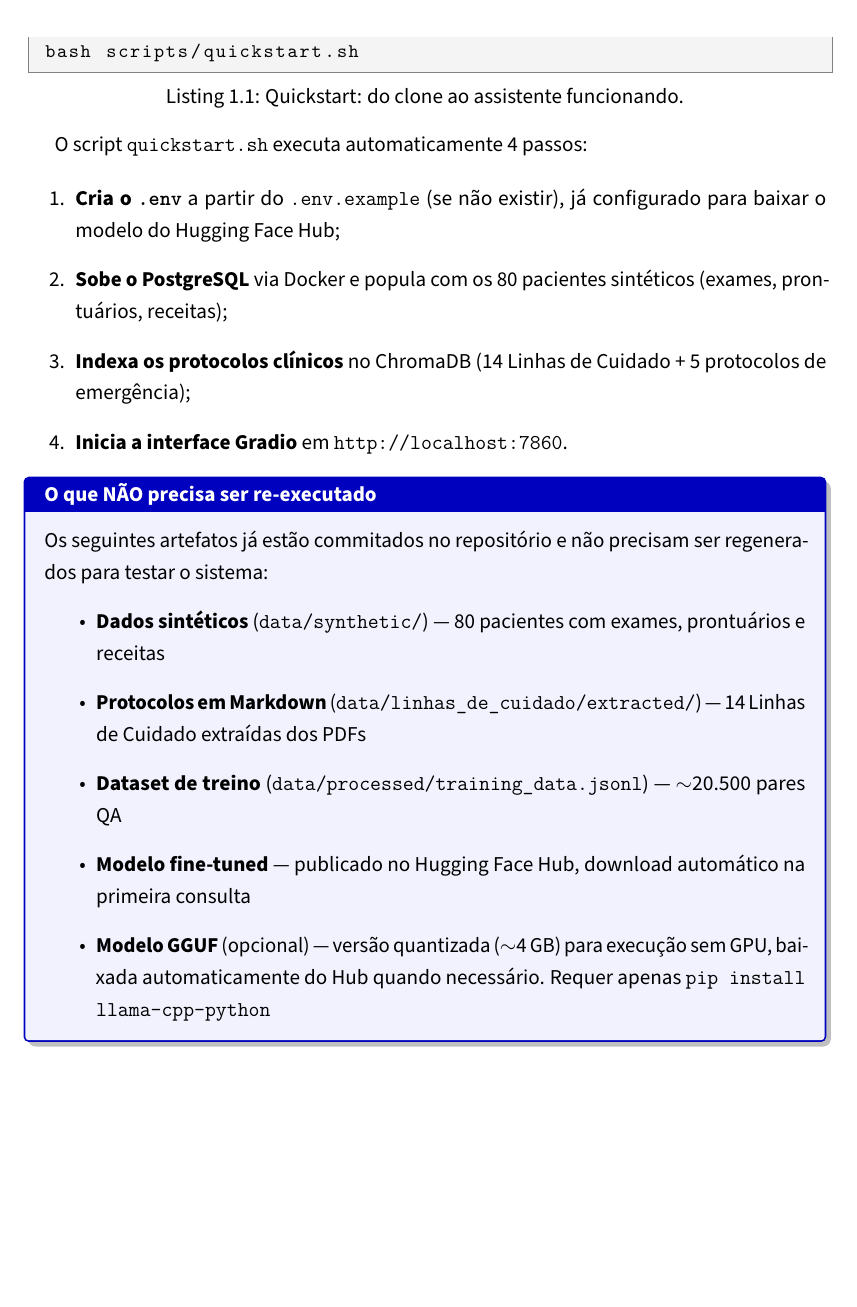
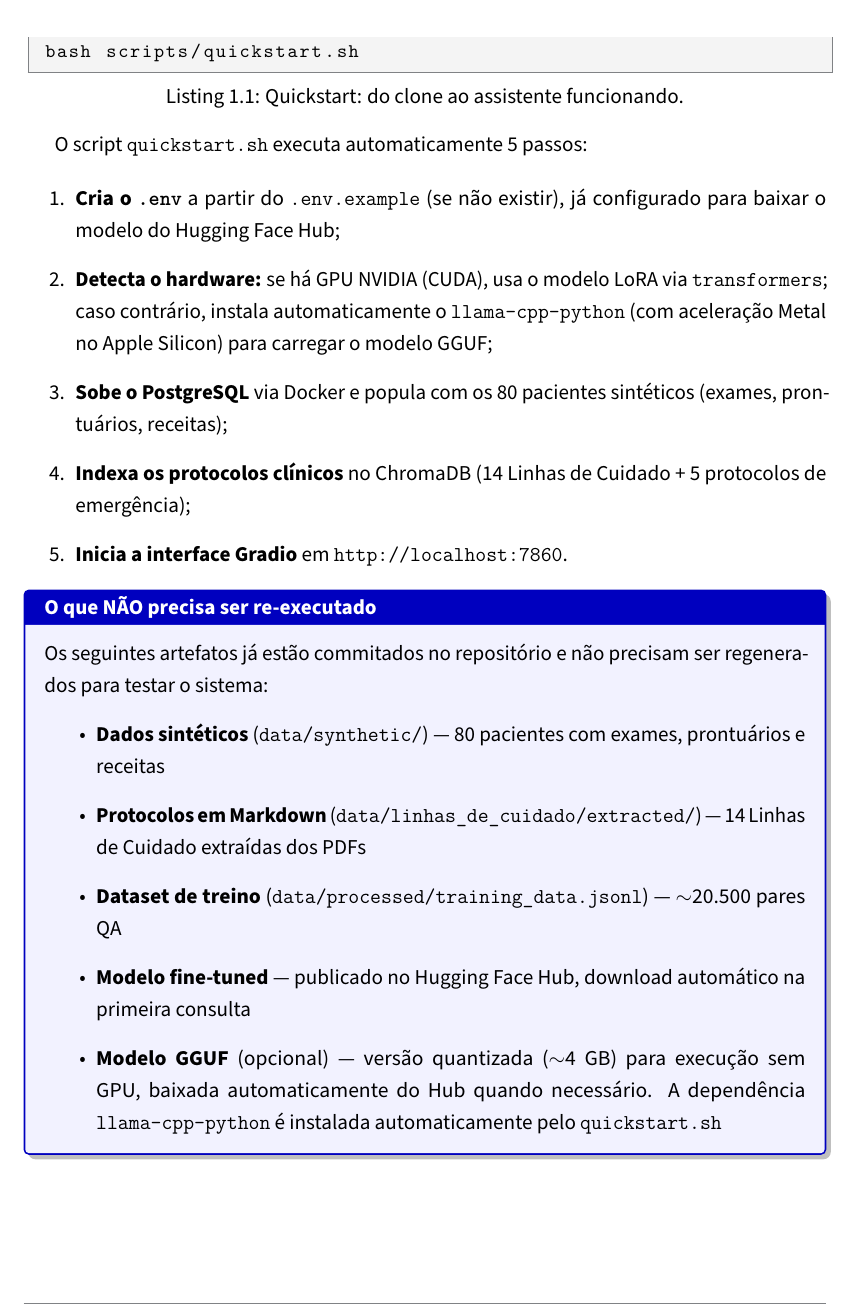
Before and after one commit to Zagari/virtual-medical-assistant, a LaTeX document (docs/relatorio_tecnico.tex, which reads docs/chapters/cap01_introducao.tex): part of page 14 of 81, cut so that both start at the same text, the shorter picture padded with empty space. Compiled offline with pdfLaTeX.

Commit message:
Atualizar quickstart para 5 passos com detecção automática de hardware

```diff
--- a/docs/chapters/cap01_introducao.tex
+++ b/docs/chapters/cap01_introducao.tex
@@ -104,10 +104,11 @@ pip install -r requirements.txt
 bash scripts/quickstart.sh
 \end{lstlisting}
 
-O script \texttt{quickstart.sh} executa automaticamente 4 passos:
+O script \texttt{quickstart.sh} executa automaticamente 5 passos:
 
 \begin{enumerate}
     \item \textbf{Cria o \texttt{.env}} a partir do \texttt{.env.example} (se não existir), já configurado para baixar o modelo do Hugging Face Hub;
+    \item \textbf{Detecta o hardware:} se há GPU NVIDIA (CUDA), usa o modelo LoRA via \texttt{transformers}; caso contrário, instala automaticamente o \texttt{llama-cpp-python} (com aceleração Metal no Apple Silicon) para carregar o modelo GGUF;
     \item \textbf{Sobe o PostgreSQL} via Docker e popula com os 80 pacientes sintéticos (exames, prontuários, receitas);
     \item \textbf{Indexa os protocolos clínicos} no ChromaDB (14 Linhas de Cuidado + 5 protocolos de emergência);
     \item \textbf{Inicia a interface Gradio} em \texttt{http://localhost:7860}.
@@ -120,7 +121,7 @@ Os seguintes artefatos já estão commitados no repositório e não precisam ser
     \item \textbf{Protocolos em Markdown} (\texttt{data/linhas\_de\_cuidado/extracted/}) --- 14 Linhas de Cuidado extraídas dos PDFs
     \item \textbf{Dataset de treino} (\texttt{data/processed/training\_data.jsonl}) --- $\sim$20.500 pares QA
     \item \textbf{Modelo fine-tuned} --- publicado no Hugging Face Hub, download automático na primeira consulta
-    \item \textbf{Modelo GGUF} (opcional) --- versão quantizada ($\sim$4~GB) para execução sem GPU, baixada automaticamente do Hub quando necessário. Requer apenas \texttt{pip install llama-cpp-python}
+    \item \textbf{Modelo GGUF} (opcional) --- versão quantizada ($\sim$4~GB) para execução sem GPU, baixada automaticamente do Hub quando necessário. A dependência \texttt{llama-cpp-python} é instalada automaticamente pelo \texttt{quickstart.sh}
 \end{itemize}
 \end{infobox}
 
```
Also changed, not shown: docs/relatorio_tecnico.pdf.
